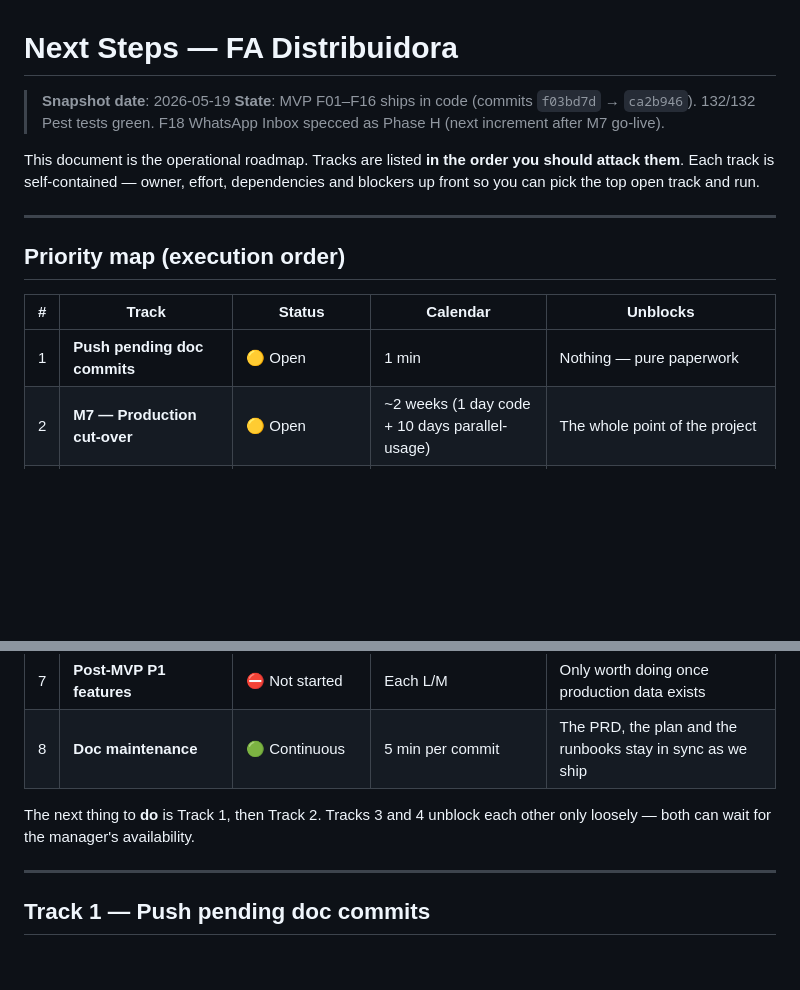
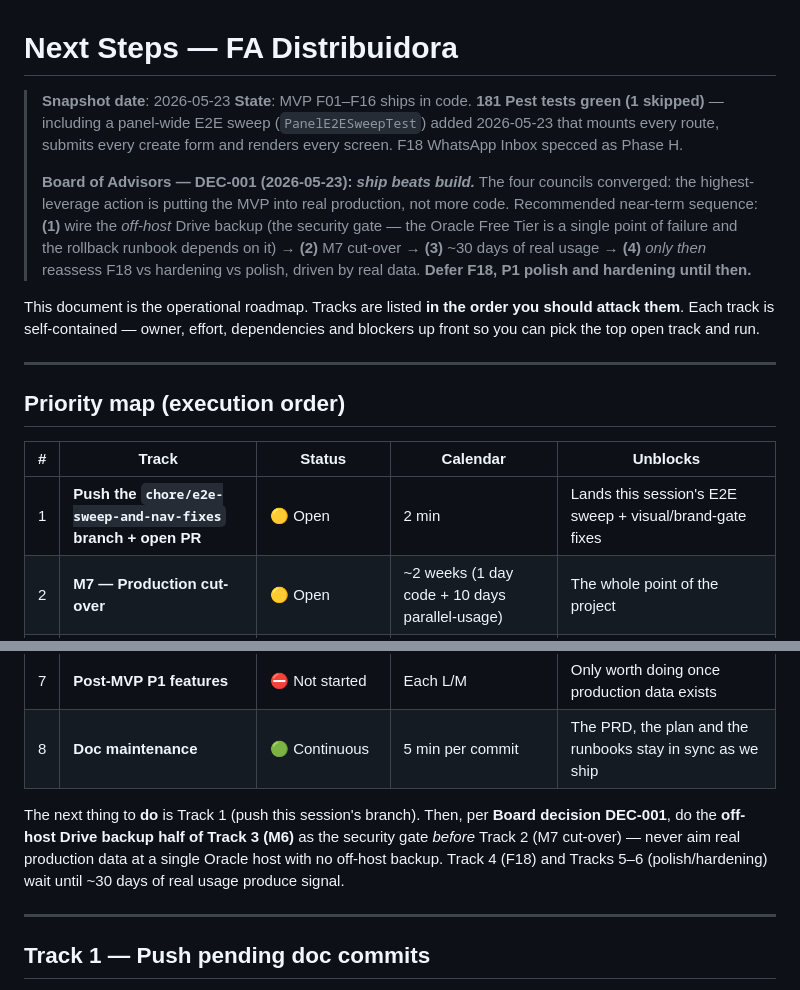
Before and after one commit to andersonoliveiraventurini/beverage-shop-manager, a Markdown page: docs/NEXT_STEPS.md, 2 parts joined by grey strips. GitHub-like rendering; blank space fills up the shorter version.

Commit message:
docs: record Board DEC-001 sequencing + refresh NEXT_STEPS snapshot
Snapshot → 2026-05-23, 181 Pest tests green. Capture the Board of Advisors
decision (DEC-001): ship beats build — wire off-host Drive backup as the
security gate, then M7 cut-over, then ~30 days of real usage before
reassessing F18/polish/hardening. Track 1 now points at this session's
branch + PR.

```diff
--- a/docs/NEXT_STEPS.md
+++ b/docs/NEXT_STEPS.md
@@ -1,7 +1,9 @@
 # Next Steps — FA Distribuidora
 
-> **Snapshot date**: 2026-05-19
-> **State**: MVP F01–F16 ships in code (commits `f03bd7d` → `ca2b946`). 132/132 Pest tests green. F18 WhatsApp Inbox specced as Phase H (next increment after M7 go-live).
+> **Snapshot date**: 2026-05-23
+> **State**: MVP F01–F16 ships in code. **181 Pest tests green (1 skipped)** — including a panel-wide E2E sweep (`PanelE2ESweepTest`) added 2026-05-23 that mounts every route, submits every create form and renders every screen. F18 WhatsApp Inbox specced as Phase H.
+>
+> **Board of Advisors — DEC-001 (2026-05-23): _ship beats build._** The four councils converged: the highest-leverage action is putting the MVP into real production, not more code. Recommended near-term sequence: **(1)** wire the *off-host* Drive backup (the security gate — the Oracle Free Tier is a single point of failure and the rollback runbook depends on it) → **(2)** M7 cut-over → **(3)** ~30 days of real usage → **(4)** _only then_ reassess F18 vs hardening vs polish, driven by real data. **Defer F18, P1 polish and hardening until then.**
 
 This document is the operational roadmap. Tracks are listed **in the order you should attack them**. Each track is self-contained — owner, effort, dependencies and blockers up front so you can pick the top open track and run.
 
@@ -11,7 +13,7 @@ This document is the operational roadmap. Tracks are listed **in the order you s
 
 | # | Track | Status | Calendar | Unblocks |
 |---|---|---|---|---|
-| 1 | **Push pending doc commits** | 🟡 Open | 1 min | Nothing — pure paperwork |
+| 1 | **Push the `chore/e2e-sweep-and-nav-fixes` branch + open PR** | 🟡 Open | 2 min | Lands this session's E2E sweep + visual/brand-gate fixes |
 | 2 | **M7 — Production cut-over** | 🟡 Open | ~2 weeks (1 day code + 10 days parallel-usage) | The whole point of the project |
 | 3 | **M6 — Google integrations live (F15 + F16)** | 🟡 Open (substrate done) | ~½ day human + ~½ day code | Drive backup runs unattended; Contacts sync replaces manual entry |
 | 4 | **M8 — F18 WhatsApp Inbox (Phase H)** | ⛔ Spec done, code not started | ~2.5 weeks | Closes the biggest operational gap after cut-over |
@@ -20,7 +22,7 @@ This document is the operational roadmap. Tracks are listed **in the order you s
 | 7 | **Post-MVP P1 features** | ⛔ Not started | Each L/M | Only worth doing once production data exists |
 | 8 | **Doc maintenance** | 🟢 Continuous | 5 min per commit | The PRD, the plan and the runbooks stay in sync as we ship |
 
-The next thing to **do** is Track 1, then Track 2. Tracks 3 and 4 unblock each other only loosely — both can wait for the manager's availability.
+The next thing to **do** is Track 1 (push this session's branch). Then, per **Board decision DEC-001**, do the **off-host Drive backup half of Track 3 (M6)** as the security gate *before* Track 2 (M7 cut-over) — never aim real production data at a single Oracle host with no off-host backup. Track 4 (F18) and Tracks 5–6 (polish/hardening) wait until ~30 days of real usage produce signal.
 
 ---
 
```
